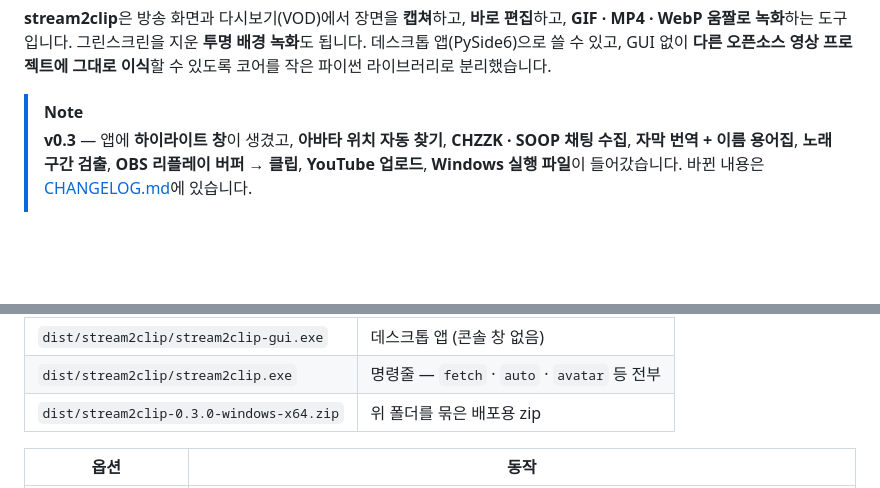
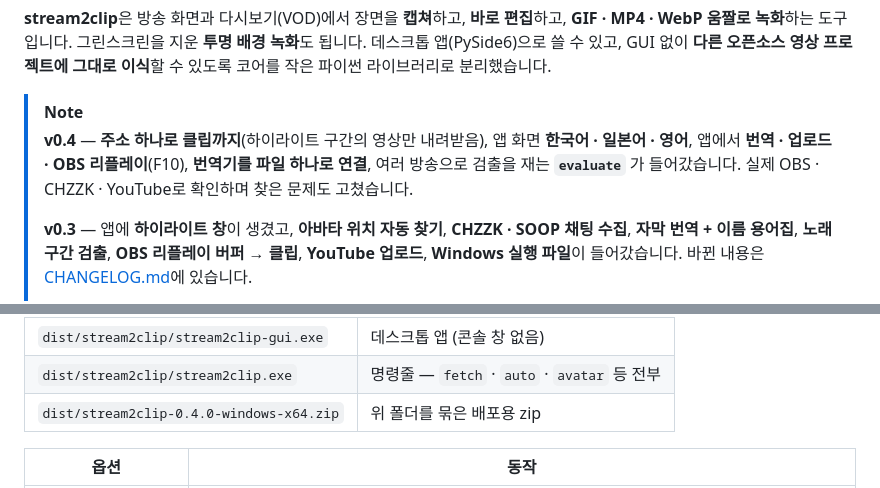
Before and after one commit to BudongJW/stream2clip, a Markdown page: README.md, 2 parts joined by grey strips. Drawn GitHub-style; blank space fills up the shorter version.

```diff
--- a/README.md
+++ b/README.md
@@ -52,6 +52,8 @@
 **stream2clip**은 방송 화면과 다시보기(VOD)에서 장면을 **캡쳐**하고, **바로 편집**하고, **GIF · MP4 · WebP 움짤로 녹화**하는 도구입니다. 그린스크린을 지운 **투명 배경 녹화**도 됩니다. 데스크톱 앱(PySide6)으로 쓸 수 있고, GUI 없이 **다른 오픈소스 영상 프로젝트에 그대로 이식**할 수 있도록 코어를 작은 파이썬 라이브러리로 분리했습니다.
 
 > [!NOTE]
+> **v0.4** — **주소 하나로 클립까지**(하이라이트 구간의 영상만 내려받음), 앱 화면 **한국어 · 일본어 · 영어**, 앱에서 **번역 · 업로드 · OBS 리플레이**(F10), **번역기를 파일 하나로 연결**, 여러 방송으로 검출을 재는 **`evaluate`** 가 들어갔습니다. 실제 OBS · CHZZK · YouTube로 확인하며 찾은 문제도 고쳤습니다.
+>
 > **v0.3** — 앱에 **하이라이트 창**이 생겼고, **아바타 위치 자동 찾기**, **CHZZK · SOOP 채팅 수집**, **자막 번역 + 이름 용어집**, **노래 구간 검출**, **OBS 리플레이 버퍼 → 클립**, **YouTube 업로드**, **Windows 실행 파일**이 들어갔습니다. 바뀐 내용은 [CHANGELOG.md](CHANGELOG.md)에 있습니다.
 >
 > **v0.2** — 캡쳐 · 편집 · 움짤 녹화(v0.1)에 더해 **방송 → 클립 자동화**가 들어갔습니다. 채팅 · 음량 · "많이 다시 본 구간"으로 하이라이트를 찾고, 9:16 레이아웃 · 카라오케 자막 · 원본 표기 설명란까지 붙여 클립을 한 번에 뽑습니다. 다음 단계는 [로드맵](#️-로드맵)에 있습니다.
@@ -514,7 +516,7 @@ python packaging/build_windows.py
 |---|---|
 | `dist/stream2clip/stream2clip-gui.exe` | 데스크톱 앱 (콘솔 창 없음) |
 | `dist/stream2clip/stream2clip.exe` | 명령줄 — `fetch` · `auto` · `avatar` 등 전부 |
-| `dist/stream2clip-0.3.0-windows-x64.zip` | 위 폴더를 묶은 배포용 zip |
+| `dist/stream2clip-0.4.0-windows-x64.zip` | 위 폴더를 묶은 배포용 zip |
 
 | 옵션 | 동작 |
 |---|---|
```
Also changed, not shown: other parts of README.md (+8 -8 lines), CHANGELOG.md (+1 -1 lines), docs/images/launcher.png, 2 other files.
